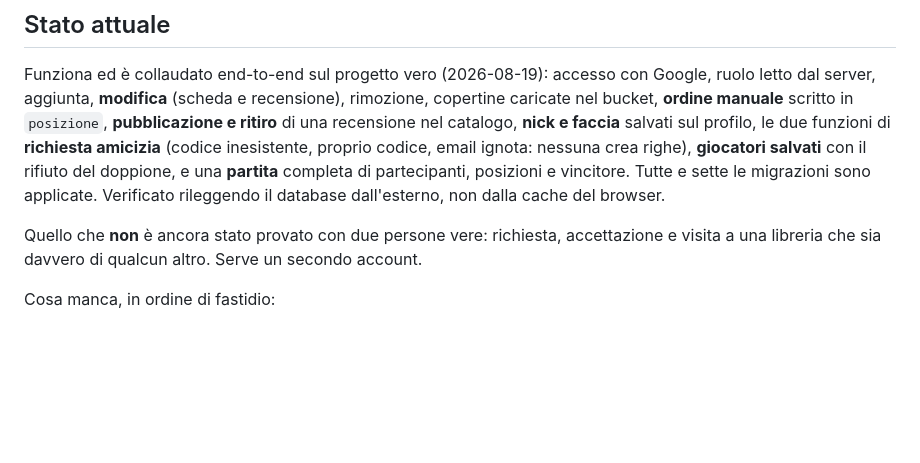
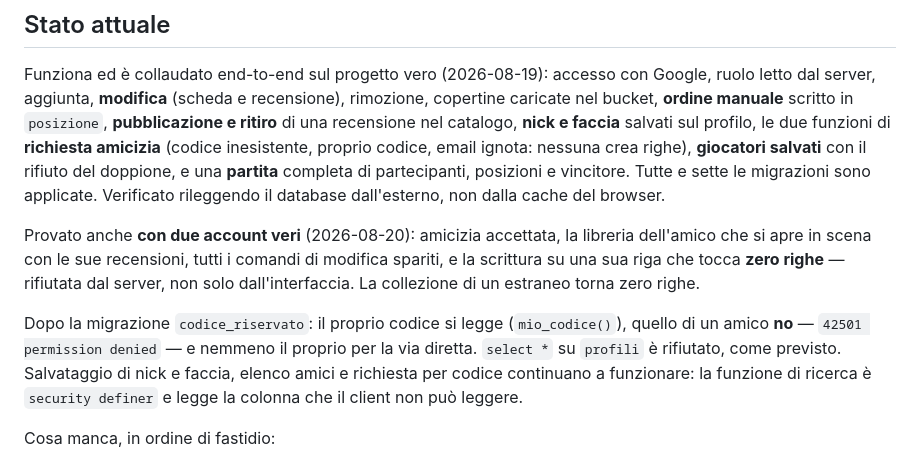
Before and after one commit to Samuel-Ricco/Boardgames, a Markdown page: CLAUDE.md, the part around the change. Rendered like a GitHub page; blank space fills up the shorter version.

Commit message:
Confirm the friend code is shut, and that nothing shut with it
The codice_riservato migration is applied. Reading your own code works
through mio_codice() and shows as HH67 6BY7 in the profile; asking for a
friend's returns 42501 permission denied, and so does asking for your
own by the direct route. select * on profili is refused, which is the
design and not a regression.

What could plausibly have broken by revoking and re-granting the table
select, and did not: saving nick and face still work through the column
grants, the friends list still loads names and faces, and asking for
somebody by code still works -- that function is security definer, so it
reads the column the client no longer can.

Also verified against two real accounts now: the friendship, the
friend's library opening in the scene with their reviews, every editing
control gone, and a write against one of their rows touching zero rows.
A stranger's collection returns zero rows.

Co-Authored-By: Claude Opus 5 <noreply@anthropic.com>

```diff
--- a/CLAUDE.md
+++ b/CLAUDE.md
@@ -628,9 +628,18 @@ faccia** salvati sul profilo, le due funzioni di **richiesta amicizia**
 partecipanti, posizioni e vincitore. Tutte e sette le migrazioni sono applicate.
 Verificato rileggendo il database dall'esterno, non dalla cache del browser.
 
-Quello che **non** è ancora stato provato con due persone vere: richiesta,
-accettazione e visita a una libreria che sia davvero di qualcun altro. Serve un
-secondo account.
+Provato anche **con due account veri** (2026-08-20): amicizia accettata, la
+libreria dell'amico che si apre in scena con le sue recensioni, tutti i comandi
+di modifica spariti, e la scrittura su una sua riga che tocca **zero righe** —
+rifiutata dal server, non solo dall'interfaccia. La collezione di un estraneo
+torna zero righe.
+
+Dopo la migrazione `codice_riservato`: il proprio codice si legge (`mio_codice()`),
+quello di un amico **no** — `42501 permission denied` — e nemmeno il proprio per
+la via diretta. `select *` su `profili` è rifiutato, come previsto. Salvataggio
+di nick e faccia, elenco amici e richiesta per codice continuano a funzionare:
+la funzione di ricerca è `security definer` e legge la colonna che il client non
+può leggere.
 
 Cosa manca, in ordine di fastidio:
 
```
